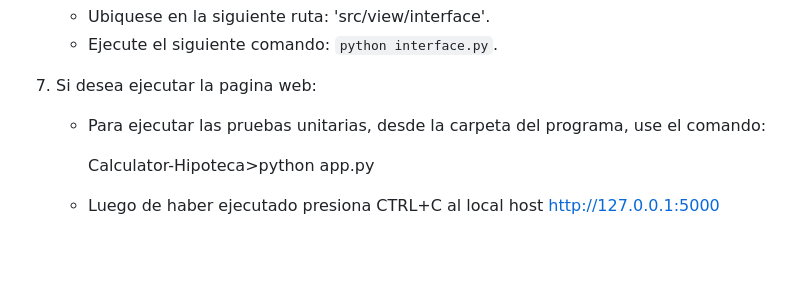
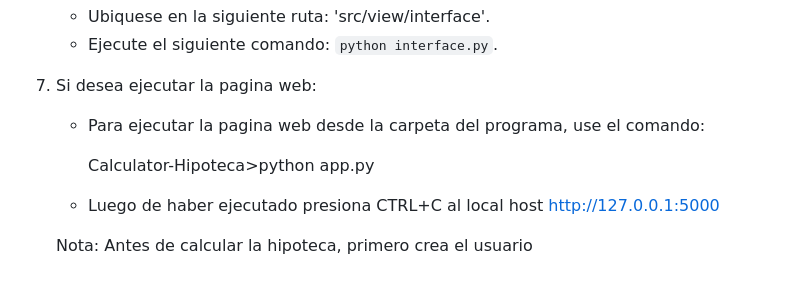
Before and after one commit to Valeriarte/Calculator-Hipoteca, a Markdown page: README.md, the part around the change. GitHub-like rendering; blank space fills up the shorter version.

Commit message:
actualizar

```diff
--- a/README.md
+++ b/README.md
@@ -70,8 +70,10 @@ Para hacer uso del aplicativo asegurese de tener instalado las dependencias nece
     - Ejecute el siguiente comando: `python interface.py`.
 
 7. Si desea ejecutar la pagina web:
-    - Para ejecutar las pruebas unitarias, desde la carpeta del programa, use el comando:
+    - Para ejecutar la pagina web desde la carpeta del programa, use el comando:
 
       Calculator-Hipoteca>python app.py
 
     - Luego de haber ejecutado presiona CTRL+C al local host http://127.0.0.1:5000
+
+    Nota: Antes de calcular la hipoteca, primero crea el usuario
```
